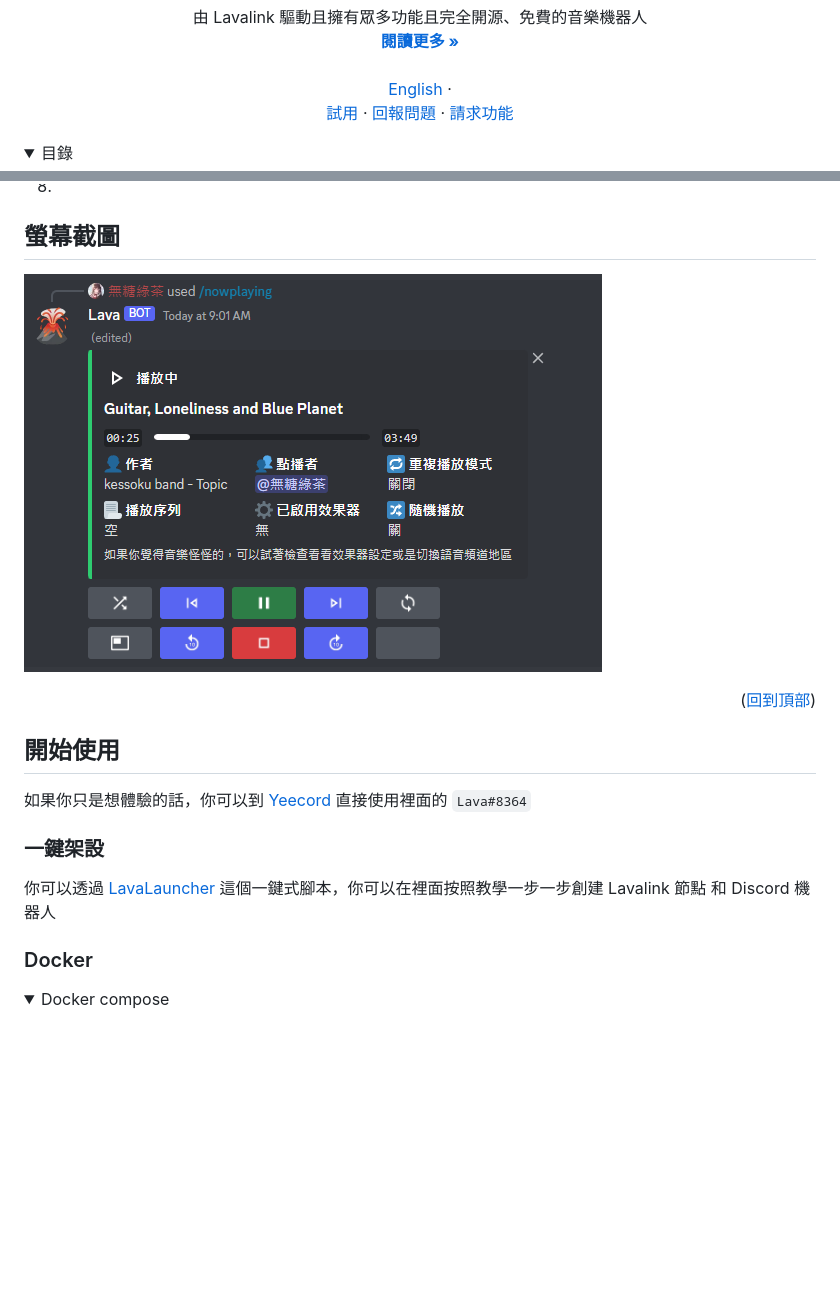
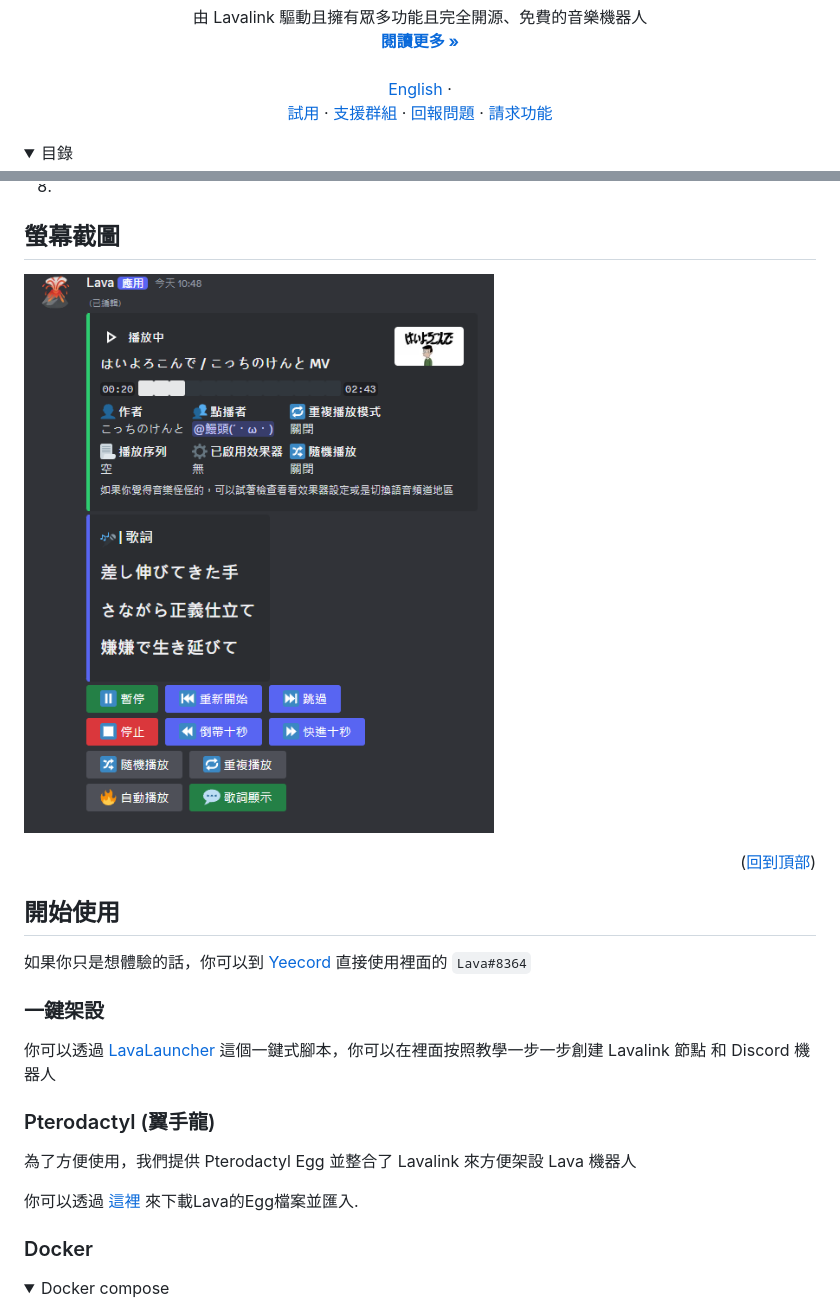
Before and after one commit to Nat1anWasTaken/Lava, a Markdown page: README.md, 2 parts joined by grey strips. GitHub-like rendering; pictures changed too: img/player.png; folded sections open; blank space fills up the shorter version.

```diff
--- a/README.md
+++ b/README.md
@@ -31,6 +31,8 @@
     ·
     <br />
     <a href="https://discord.gg/acgmcity">試用</a>
+    ·
+    <a href="https://discord.com/invite/3y7mN82NQa">支援群組</a>
     ·
     <a href="https://github.com/Nat1anWasTaken/Lava/issues">回報問題</a>
     ·
@@ -77,6 +79,11 @@
 ### 一鍵架設
 
 你可以透過 [LavaLauncher][LavaLauncher] 這個一鍵式腳本，你可以在裡面按照教學一步一步創建 Lavalink 節點 和 Discord 機器人
+
+### Pterodactyl (翼手龍)
+為了方便使用，我們提供 Pterodactyl Egg 並整合了 Lavalink 來方便架設 Lava 機器人
+
+你可以透過 [這裡](https://github.com/Mantouisyummy/Lava-egg/blob/main/egg-lava.json) 來下載Lava的Egg檔案並匯入.
 
 ### Docker
 
```
Also changed, not shown: other parts of README.md (+25 -0 lines), img/player-en.png, 3 other files.
